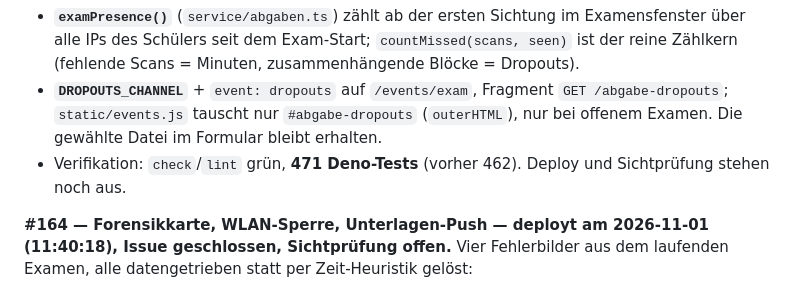
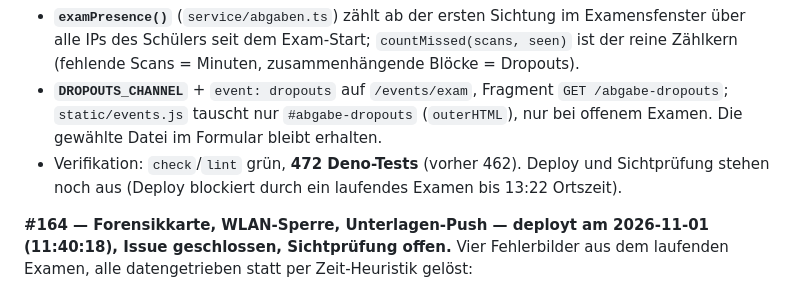
Before and after one commit to georgernstgraf/uploadthing, a Markdown page: docs/ai/STATE.md, the part around the change. Rendered like a GitHub page.

```diff
--- a/docs/ai/STATE.md
+++ b/docs/ai/STATE.md
@@ -33,8 +33,9 @@ Abgabe-Panel (Minuten, Dropouts, IP-Wechsel).
   `GET /abgabe-dropouts`; `static/events.js` tauscht nur `#abgabe-dropouts`
   (`outerHTML`), nur bei offenem Examen. Die gewählte Datei im Formular
   bleibt erhalten.
-- Verifikation: `check`/`lint` grün, **471 Deno-Tests** (vorher 462).
-  Deploy und Sichtprüfung stehen noch aus.
+- Verifikation: `check`/`lint` grün, **472 Deno-Tests** (vorher 462).
+  Deploy und Sichtprüfung stehen noch aus (Deploy blockiert durch ein
+  laufendes Examen bis 13:22 Ortszeit).
 
 **#164 — Forensikkarte, WLAN-Sperre, Unterlagen-Push — deployt am
 2026-11-01 (11:40:18), Issue geschlossen, Sichtprüfung offen.**
```
Also changed, not shown: docs/ai/HANDOFF.md (+6 -4 lines).
